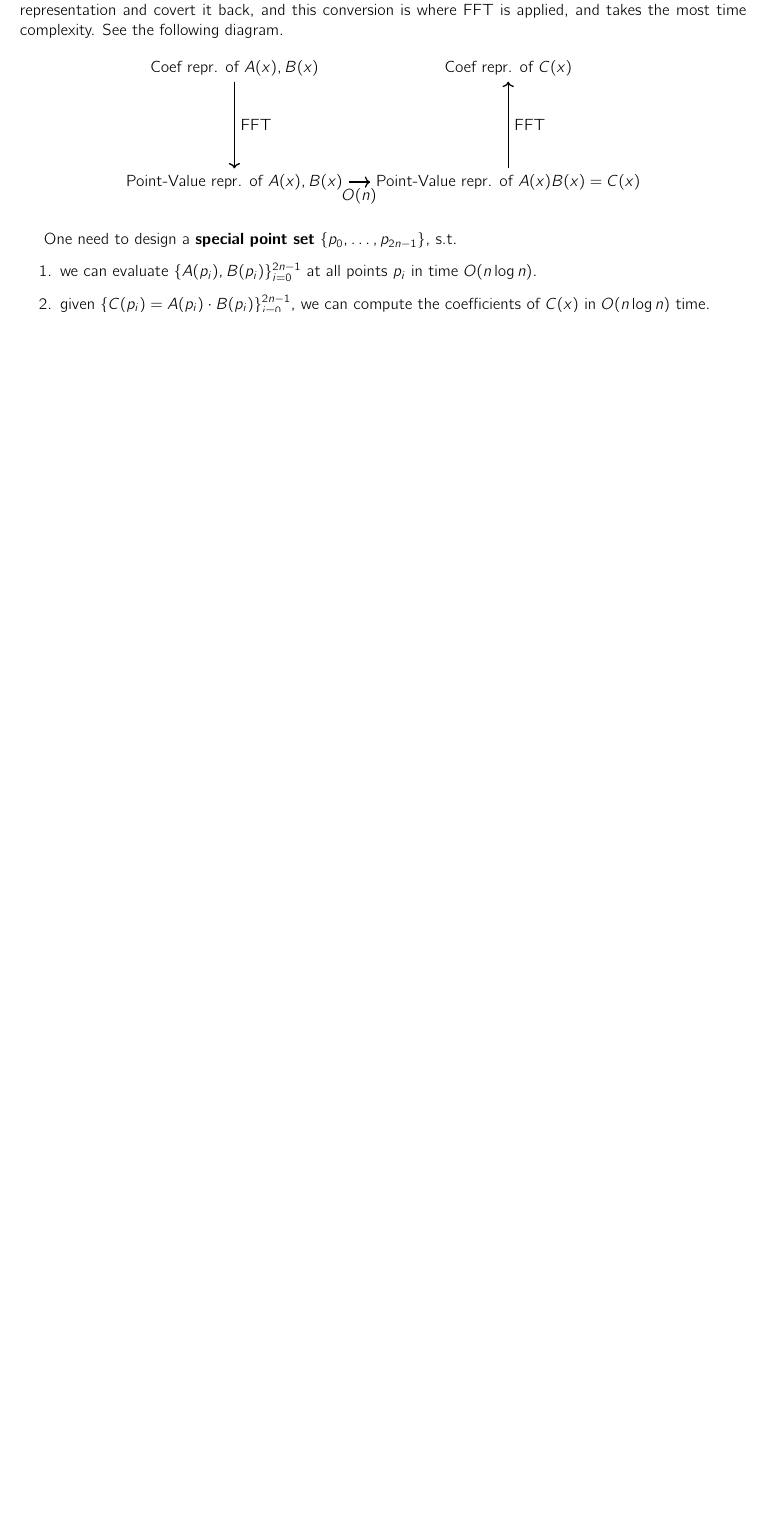
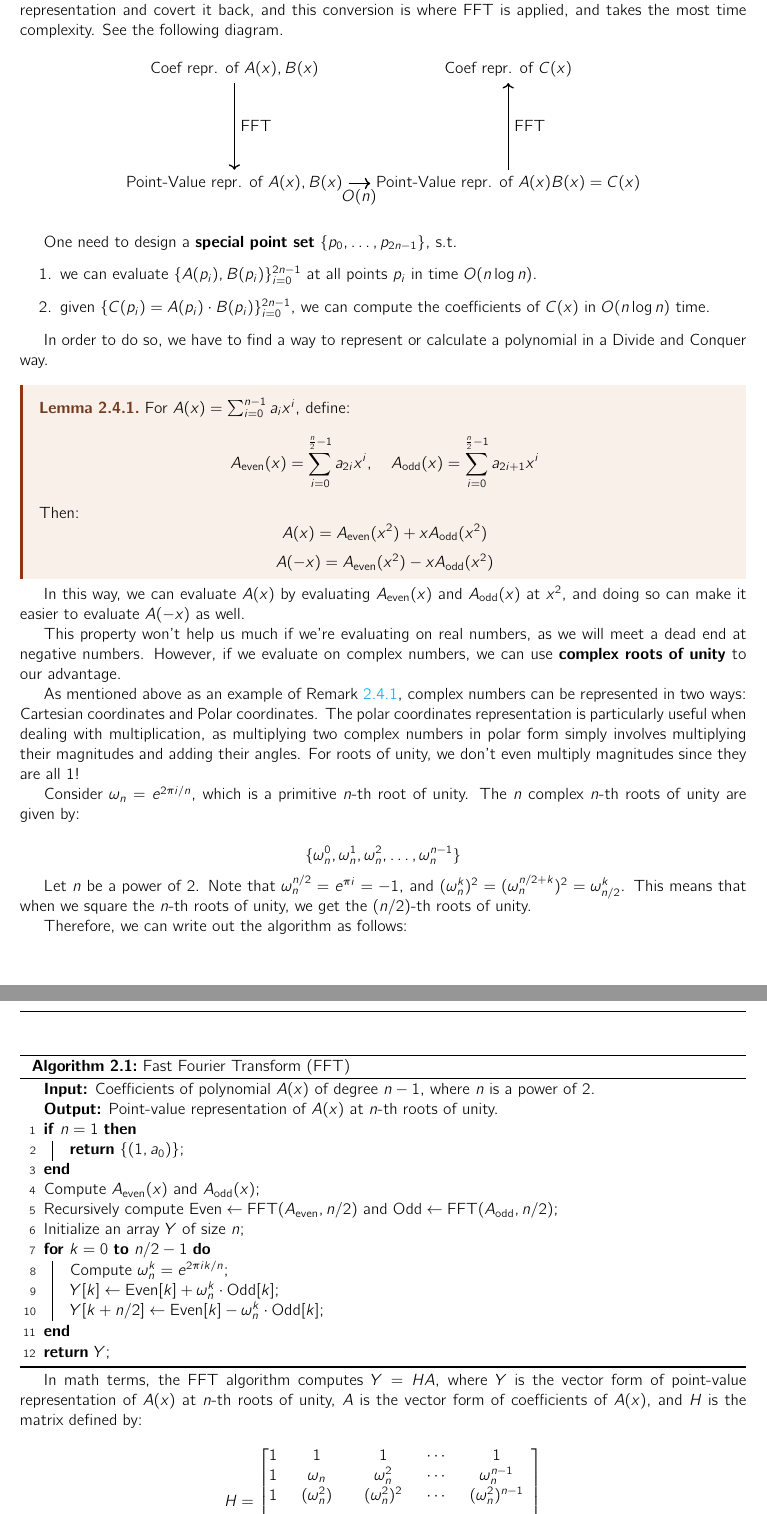
Before and after one commit to mQzLjP/Algorithms, a LaTeX thesis (note/src/main.tex, which reads note/src/lectures/477-7+586-1.tex, note/src/notes.sty): part of page 11 of 36 before the commit and two parts of pages 12 and 13 of 38 after it, the two joined at a grey line, cut so that both start at the same text, the shorter picture padded with empty space. Compiled offline with pdfLaTeX.

Commit message:
feat(477): l7

```diff
--- a/note/src/lectures/477-7+586-1.tex
+++ b/note/src/lectures/477-7+586-1.tex
@@ -182,3 +206,58 @@ One need to design a \textbf{special point set} \( \{p_0, \ldots, p_{2n-1}\} \),
 	\item we can evaluate \( \{A(p_i), B(p_i)\}_{i=0}^{2n-1} \) at all points \( p_i \) in time \( O(n\log n) \).
 	\item given \( \{C(p_i) = A(p_i) \cdot B(p_i)\}_{i=0}^{2n-1} \), we can compute the coefficients of \( C(x) \) in \( O(n\log n) \) time.
 \end{enumerate}
+
+In order to do so, we have to find a way to represent or calculate a polynomial in a Divide and Conquer way.
+
+\begin{lemma}
+	For $A(x) = \sum_{i=0}^{n-1} a_i x^i$, define:
+	\[ A_{\text{even}}(x) = \sum_{i=0}^{\frac{n}{2}-1} a_{2i} x^i, \quad A_{\text{odd}}(x) = \sum_{i=0}^{\frac{n}{2}-1} a_{2i+1} x^i \]
+	Then:
+	\[A(x) = A_{\text{even}}(x^2) + x A_{\text{odd}}(x^2)\]
+	\[ A(-x) = A_{\text{even}}(x^2) - x A_{\text{odd}}(x^2) \]
+\end{lemma}
+
+In this way, we can evaluate \( A(x) \) by evaluating \( A_{\text{even}}(x) \) and \( A_{\text{odd}}(x) \) at \( x^2 \), and doing so can make it easier to evaluate $A(-x)$ as well.
+
+This property won't help us much if we're evaluating on real numbers, as we will meet a dead end at negative numbers. However, if we evaluate on complex numbers, we can use \textbf{complex roots of unity} to our advantage.
+
+As mentioned above as an example of Remark~\ref{rem:representation}, complex numbers can be represented in two ways: Cartesian coordinates and Polar coordinates. The polar coordinates representation is particularly useful when dealing with multiplication, as multiplying two complex numbers in polar form simply involves multiplying their magnitudes and adding their angles. For roots of unity, we don't even multiply magnitudes since they are all 1!
+
+Consider $\omega_n = e^{2\pi i / n}$, which is a primitive $n$-th root of unity. The $n$ complex $n$-th roots of unity are given by:
+
+\[
+	\{ \omega_n^0, \omega_n^1, \omega_n^2, \ldots, \omega_n^{n-1} \}
+\]
+
+Let $n$ be a power of 2. Note that $\omega_n^{n/2} = e^{\pi i} = -1$, and $(\omega_n^k)^2 = (\omega_n^{n/2+k})^2 = \omega_{n/2}^k$. This means that when we square the $n$-th roots of unity, we get the $(n/2)$-th roots of unity.
+
+Therefore, we can write out the algorithm as follows:
+
+\begin{algorithm}[H]
+	\SetAlgoLined
+	\KwIn{Coefficients of polynomial \( A(x) \) of degree \( n-1 \), where \( n \) is a power of 2.}
+	\KwOut{Point-value representation of \( A(x) \) at \( n \)-th roots of unity.}
+	\If{\( n = 1 \)}{
+		\Return{\( \{(1, a_0)\} \)}\;
+	}
+	Compute \( A_{\text{even}}(x) \) and \( A_{\text{odd}}(x) \)\;
+	Recursively compute $\text{Even} \gets \text{FFT}(A_{\text{even}}, n/2)$ and $\text{Odd} \gets \text{FFT}(A_{\text{odd}}, n/2)$\;
+	Initialize an array \( Y \) of size \( n \)\;
+	\For{\( k = 0 \) \KwTo \( n/2 - 1 \)}{
+		Compute \( \omega_n^k = e^{2\pi i k / n} \)\;
+		$Y[k] \gets \text{Even}[k] + \omega_n^k \cdot \text{Odd}[k] $\;
+		$Y[k + n/2] \gets \text{Even}[k] - \omega_n^k \cdot \text{Odd}[k]$\;
+	}
+	\Return{\(Y\)}\;
+	\caption{Fast Fourier Transform (FFT)}
+\end{algorithm}
+
+In math terms, the FFT algorithm computes $Y=HA$, where $Y$ is the vector form of point-value representation of \( A(x) \) at \( n \)-th roots of unity, \( A \) is the vector form of coefficients of \( A(x) \), and \( H \) is the matrix defined by:
+
+\[ H = \begin{bNiceMatrix}
+		1      & 1                & 1                  & \cdots & 1                      \\
+		1      & \omega_n         & \omega_n^2         & \cdots & \omega_n^{n-1}         \\
+		1      & (\omega_n^2)     & (\omega_n^2)^2     & \cdots & (\omega_n^2)^{n-1}     \\
+		\vdots & \vdots           & \vdots             & \ddots & \vdots                 \\
+		1      & (\omega_n^{n-1}) & (\omega_n^{n-1})^2 & \cdots & (\omega_n^{n-1})^{n-1}
+	\end{bNiceMatrix} \]
--- a/note/src/notes.sty
+++ b/note/src/notes.sty
@@ -14,7 +14,7 @@
 \usepackage[usenames,dvipsnames]{xcolor}
 \usepackage{cmbright}
 
-\usepackage{amsmath, amsfonts, mathtools, amsthm, amssymb, mathrsfs}
+\usepackage{amsmath, amsfonts, mathtools, amsthm, amssymb, mathrsfs, nicematrix}
 \usepackage{geometry}
 \usepackage{cancel}
 \usepackage{stmaryrd}
```
Also changed, not shown: note/src/lectures/477-7+586-1.tex (38 more changed lines). Lines whose indentation alone changed are shown as unchanged.
